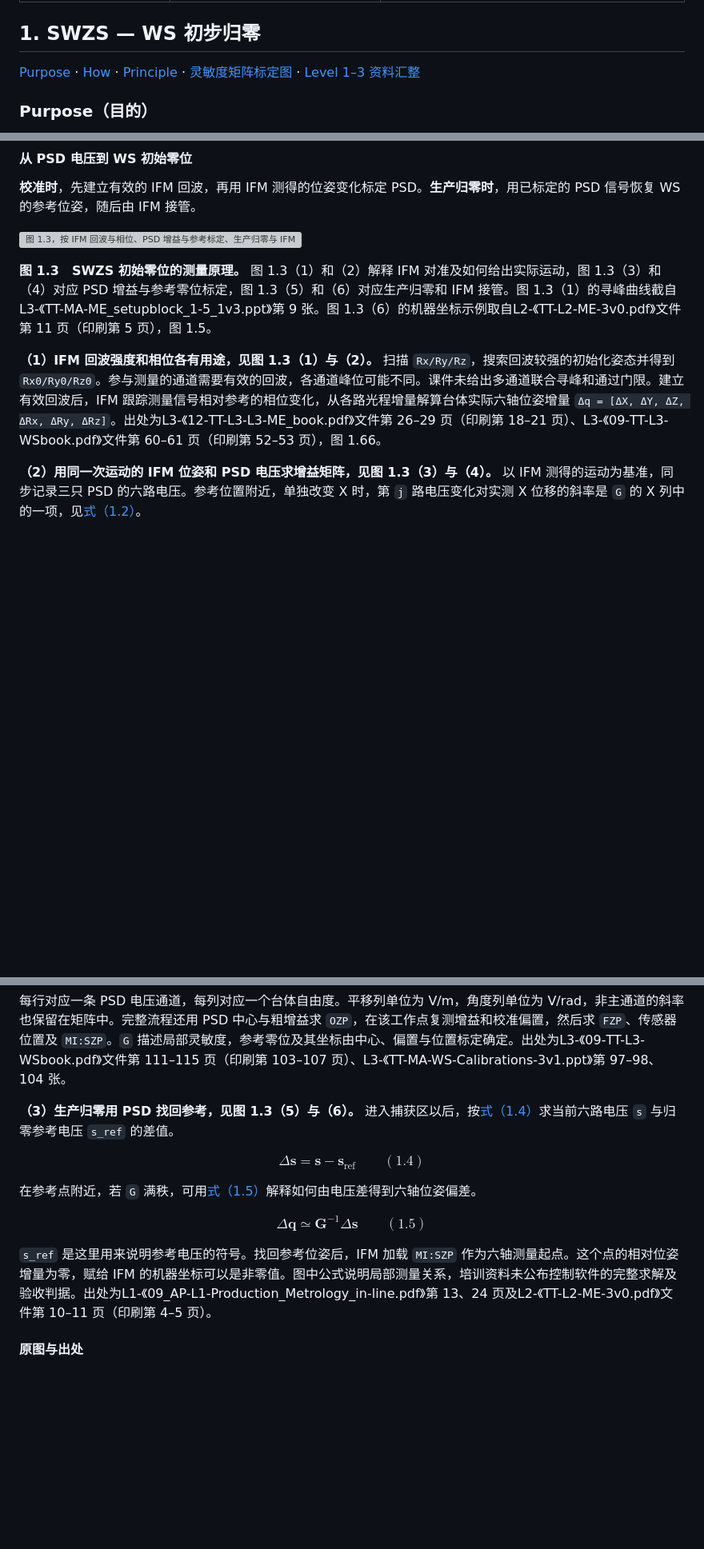
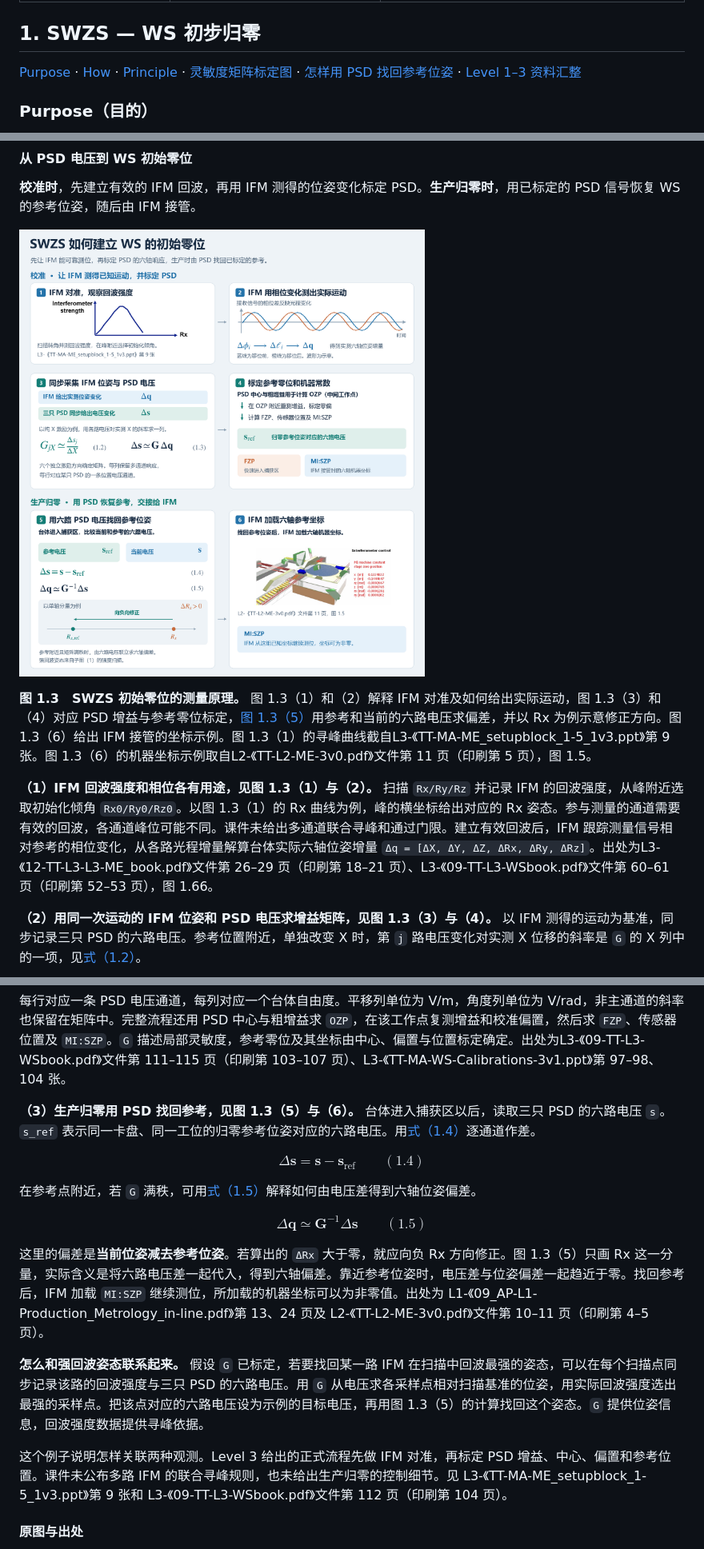
Before and after one commit to OpticsPan/ME2, a Markdown page: outputs/reports/MEtrology.md, 3 parts joined by grey strips. Shown at 80% size. Drawn GitHub-style; pictures changed too: outputs/images/SWZS-PSD至IFM初始零位_v3.png (added); blank space fills up the shorter version; grey boxes are pictures that could not be loaded.

Commit message:
补充 SWZS 用 PSD 电压找回参考位姿的原理

```diff
--- a/outputs/reports/MEtrology.md
+++ b/outputs/reports/MEtrology.md
@@ -36,7 +36,7 @@
 
 ## 1. SWZS — WS 初步归零
 
-[Purpose](#swzs-constants) · [How](#swzs-procedure) · [Principle](#swzs-principle) · [灵敏度矩阵标定图](#swzs-gain-calibration-figure) · [Level 1–3 资料汇整](SWZS资料汇整_v1.md)
+[Purpose](#swzs-constants) · [How](#swzs-procedure) · [Principle](#swzs-principle) · [灵敏度矩阵标定图](#swzs-gain-calibration-figure) · [怎样用 PSD 找回参考位姿](#swzs-psd-reference-recovery) · [Level 1–3 资料汇整](SWZS资料汇整_v1.md)
 
 <a name="szws-constants"></a>
 <a name="swzs-constants"></a>
@@ -198,11 +198,11 @@ $$
 
 **校准时**，先建立有效的 IFM 回波，再用 IFM 测得的位姿变化标定 PSD。**生产归零时**，用已标定的 PSD 信号恢复 WS 的参考位姿，随后由 IFM 接管。
 
-![图 1.3，按 IFM 回波与相位、PSD 增益与参考标定、生产归零与 IFM 接管三个环节解释初始零位](../images/SWZS-PSD至IFM初始零位_v2.png)
+![图 1.3，校准时用 IFM 回波与相位确定工作姿态并标定 PSD；生产归零时比较六路当前与参考电压，用增益矩阵求六轴偏差。](../images/SWZS-PSD至IFM初始零位_v3.png)
 
-**图 1.3　SWZS 初始零位的测量原理。** 图 1.3（1）和（2）解释 IFM 对准及如何给出实际运动，图 1.3（3）和（4）对应 PSD 增益与参考零位标定，图 1.3（5）和（6）对应生产归零和 IFM 接管。图 1.3（1）的寻峰曲线截自L3-《TT-MA-ME_setupblock_1-5_1v3.ppt》第 9 张。图 1.3（6）的机器坐标示例取自L2-《TT-L2-ME-3v0.pdf》文件第 11 页（印刷第 5 页），图 1.5。
+**图 1.3　SWZS 初始零位的测量原理。** 图 1.3（1）和（2）解释 IFM 对准及如何给出实际运动，图 1.3（3）和（4）对应 PSD 增益与参考零位标定，[图 1.3（5）](#swzs-psd-reference-recovery)用参考和当前的六路电压求偏差，并以 Rx 为例示意修正方向。图 1.3（6）给出 IFM 接管的坐标示例。图 1.3（1）的寻峰曲线截自L3-《TT-MA-ME_setupblock_1-5_1v3.ppt》第 9 张。图 1.3（6）的机器坐标示例取自L2-《TT-L2-ME-3v0.pdf》文件第 11 页（印刷第 5 页），图 1.5。
 
-**（1）IFM 回波强度和相位各有用途，见图 1.3（1）与（2）。** 扫描 `Rx/Ry/Rz`，搜索回波较强的初始化姿态并得到 `Rx0/Ry0/Rz0`。参与测量的通道需要有效的回波，各通道峰位可能不同。课件未给出多通道联合寻峰和通过门限。建立有效回波后，IFM 跟踪测量信号相对参考的相位变化，从各路光程增量解算台体实际六轴位姿增量 `Δq = [ΔX, ΔY, ΔZ, ΔRx, ΔRy, ΔRz]`。出处为L3-《12-TT-L3-L3-ME_book.pdf》文件第 26–29 页（印刷第 18–21 页）、L3-《09-TT-L3-WSbook.pdf》文件第 60–61 页（印刷第 52–53 页），图 1.66。
+**（1）IFM 回波强度和相位各有用途，见图 1.3（1）与（2）。** 扫描 `Rx/Ry/Rz` 并记录 IFM 的回波强度，从峰附近选取初始化倾角 `Rx0/Ry0/Rz0`。以图 1.3（1）的 Rx 曲线为例，峰的横坐标给出对应的 Rx 姿态。参与测量的通道需要有效的回波，各通道峰位可能不同。课件未给出多通道联合寻峰和通过门限。建立有效回波后，IFM 跟踪测量信号相对参考的相位变化，从各路光程增量解算台体实际六轴位姿增量 `Δq = [ΔX, ΔY, ΔZ, ΔRx, ΔRy, ΔRz]`。出处为L3-《12-TT-L3-L3-ME_book.pdf》文件第 26–29 页（印刷第 18–21 页）、L3-《09-TT-L3-WSbook.pdf》文件第 60–61 页（印刷第 52–53 页），图 1.66。
 
 **（2）用同一次运动的 IFM 位姿和 PSD 电压求增益矩阵，见图 1.3（3）与（4）。** 以 IFM 测得的运动为基准，同步记录三只 PSD 的六路电压。参考位置附近，单独改变 X 时，第 `j` 路电压变化对实测 X 位移的斜率是 `G` 的 X 列中的一项，见[式（1.2）](#swzs-eq-gain-element)。
 
@@ -228,7 +228,9 @@ $$
 
 每行对应一条 PSD 电压通道，每列对应一个台体自由度。平移列单位为 V/m，角度列单位为 V/rad，非主通道的斜率也保留在矩阵中。完整流程还用 PSD 中心与粗增益求 `OZP`，在该工作点复测增益和校准偏置，然后求 `FZP`、传感器位置及 `MI:SZP`。`G` 描述局部灵敏度，参考零位及其坐标由中心、偏置与位置标定确定。出处为L3-《09-TT-L3-WSbook.pdf》文件第 111–115 页（印刷第 103–107 页）、L3-《TT-MA-WS-Calibrations-3v1.ppt》第 97–98、104 张。
 
-**（3）生产归零用 PSD 找回参考，见图 1.3（5）与（6）。** 进入捕获区以后，按[式（1.4）](#swzs-eq-voltage-difference)求当前六路电压 `s` 与归零参考电压 `s_ref` 的差值。
+<a name="swzs-psd-reference-recovery"></a>
+
+**（3）生产归零用 PSD 找回参考，见图 1.3（5）与（6）。** 台体进入捕获区以后，读取三只 PSD 的六路电压 `s`。`s_ref` 表示同一卡盘、同一工位的归零参考位姿对应的六路电压。用[式（1.4）](#swzs-eq-voltage-difference)逐通道作差。
 
 <a name="swzs-eq-voltage-difference"></a>
 
@@ -244,7 +246,11 @@ $$
 \Delta\mathbf{q} \simeq \mathbf{G}^{-1}\Delta\mathbf{s} \qquad (1.5)
 $$
 
-`s_ref` 是这里用来说明参考电压的符号。找回参考位姿后，IFM 加载 `MI:SZP` 作为六轴测量起点。这个点的相对位姿增量为零，赋给 IFM 的机器坐标可以是非零值。图中公式说明局部测量关系，培训资料未公布控制软件的完整求解及验收判据。出处为L1-《09_AP-L1-Production_Metrology_in-line.pdf》第 13、24 页及L2-《TT-L2-ME-3v0.pdf》文件第 10–11 页（印刷第 4–5 页）。
+这里的偏差是**当前位姿减去参考位姿**。若算出的 `ΔRx` 大于零，就应向负 Rx 方向修正。图 1.3（5）只画 Rx 这一分量，实际含义是将六路电压差一起代入，得到六轴偏差。靠近参考位姿时，电压差与位姿偏差一起趋近于零。找回参考后，IFM 加载 `MI:SZP` 继续测位，所加载的机器坐标可以为非零值。出处为 L1-《09_AP-L1-Production_Metrology_in-line.pdf》第 13、24 页及 L2-《TT-L2-ME-3v0.pdf》文件第 10–11 页（印刷第 4–5 页）。
+
+**怎么和强回波姿态联系起来。** 假设 `G` 已标定，若要找回某一路 IFM 在扫描中回波最强的姿态，可以在每个扫描点同步记录该路的回波强度与三只 PSD 的六路电压。用 `G` 从电压求各采样点相对扫描基准的位姿，用实际回波强度选出最强的采样点。把该点对应的六路电压设为示例的目标电压，再用图 1.3（5）的计算找回这个姿态。`G` 提供位姿信息，回波强度数据提供寻峰依据。
+
+这个例子说明怎样关联两种观测。Level 3 给出的正式流程先做 IFM 对准，再标定 PSD 增益、中心、偏置和参考位置。课件未公布多路 IFM 的联合寻峰规则，也未给出生产归零的控制细节。见 L3-《TT-MA-ME_setupblock_1-5_1v3.ppt》第 9 张和 L3-《09-TT-L3-WSbook.pdf》文件第 112 页（印刷第 104 页）。
 
 <a name="szws-source-figures"></a>
 <a name="swzs-source-figures"></a>
```
Also changed, not shown: README.md (+1 -0 lines), changes/2026-11-22-swzs-psd-reference-recovery_v1.md (added, +5 -0 lines), outputs/README.md (+1 -1 lines).
